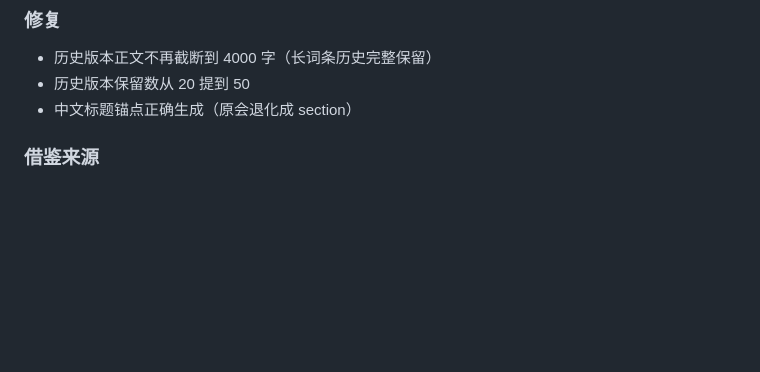
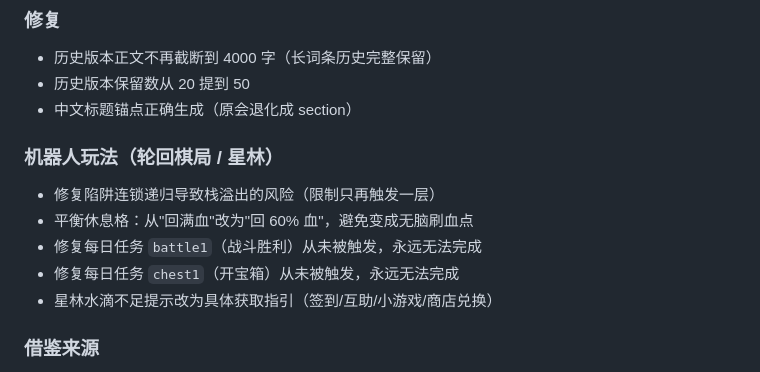
Before and after one commit to haishen20112/wiki-hs, a Markdown page: CHANGELOG.md, the part around the change. Rendered like a GitHub page; blank space fills up the shorter version.

Commit message:
fix: 轮回棋局修复每日任务触发与陷阱递归，平衡休息格；星林提示优化

```diff
--- a/CHANGELOG.md
+++ b/CHANGELOG.md
@@ -14,6 +14,13 @@
 - 历史版本正文不再截断到 4000 字（长词条历史完整保留）
 - 历史版本保留数从 20 提到 50
 - 中文标题锚点正确生成（原会退化成 section）
+
+### 机器人玩法（轮回棋局 / 星林）
+- 修复陷阱连锁递归导致栈溢出的风险（限制只再触发一层）
+- 平衡休息格：从"回满血"改为"回 60% 血"，避免变成无脑刷血点
+- 修复每日任务 `battle1`（战斗胜利）从未被触发，永远无法完成
+- 修复每日任务 `chest1`（开宝箱）从未被触发，永远无法完成
+- 星林水滴不足提示改为具体获取指引（签到/互助/小游戏/商店兑换）
 
 ### 借鉴来源
 - 版本 diff / 回滚：requarks/wiki（29k star）
```
